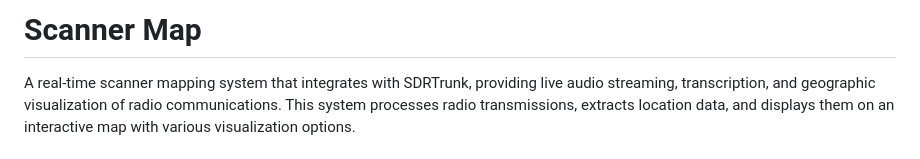
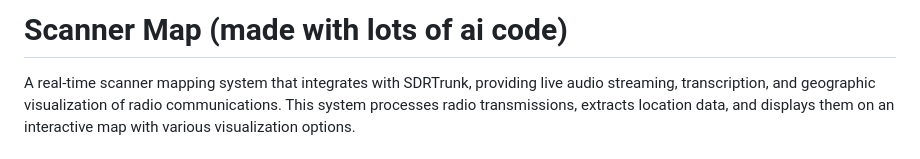
Before and after one commit to poisonednumber/Scanner-map, a Markdown page: README.md, the part around the change. Rendered like a GitHub page.

```diff
--- a/README.md
+++ b/README.md
@@ -1,4 +1,4 @@
-# Scanner Map
+# Scanner Map (made with lots of ai code)
 
 A real-time scanner mapping system that integrates with SDRTrunk, providing live audio streaming, transcription, and geographic visualization of radio communications. This system processes radio transmissions, extracts location data, and displays them on an interactive map with various visualization options.
 
```
